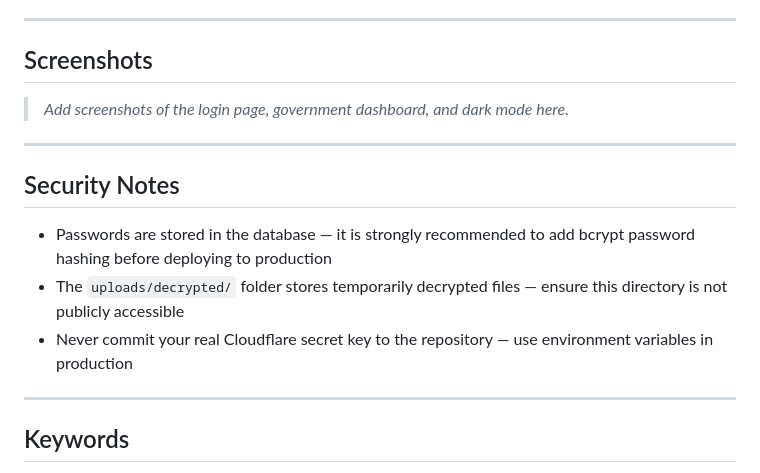
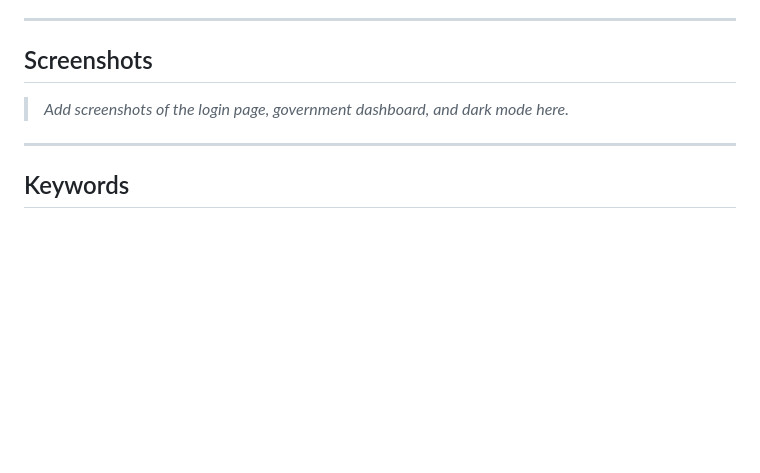
Before and after one commit to VarunUppu/Confidential-Government-Order-GO-Storage, a Markdown page: README.md, the part around the change. Drawn GitHub-style; blank space fills up the shorter version.

Commit message:
Remove security notes from README
Removed security notes regarding password hashing and file storage precautions.

```diff
--- a/README.md
+++ b/README.md
@@ -154,14 +154,6 @@ The app will be available at `http://127.0.0.1:5000`
 
 ---
 
-## Security Notes
-
-- Passwords are stored in the database — it is strongly recommended to add bcrypt password hashing before deploying to production
-- The `uploads/decrypted/` folder stores temporarily decrypted files — ensure this directory is not publicly accessible
-- Never commit your real Cloudflare secret key to the repository — use environment variables in production
-
----
-
 ## Keywords
 
 `Government Order Management` · `AES-256 Encryption` · `Role-Based Access Control` · `Secure Document Storage` · `Flask Web Application` · `Multi-Tier Administration` · `Cloudflare Turnstile` · `Encrypted File Sharing` · `Real-Time Notifications` · `E-Governance Security`
```
